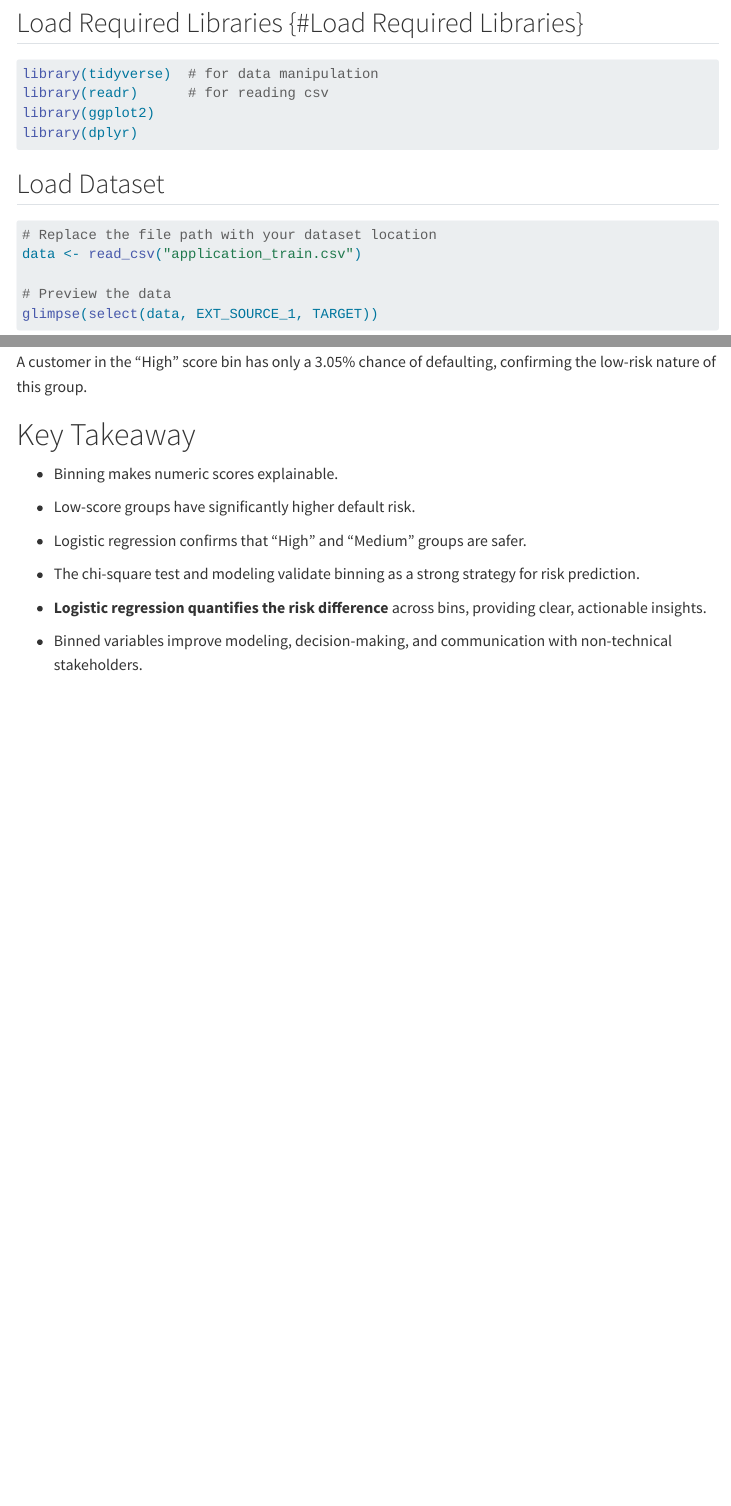
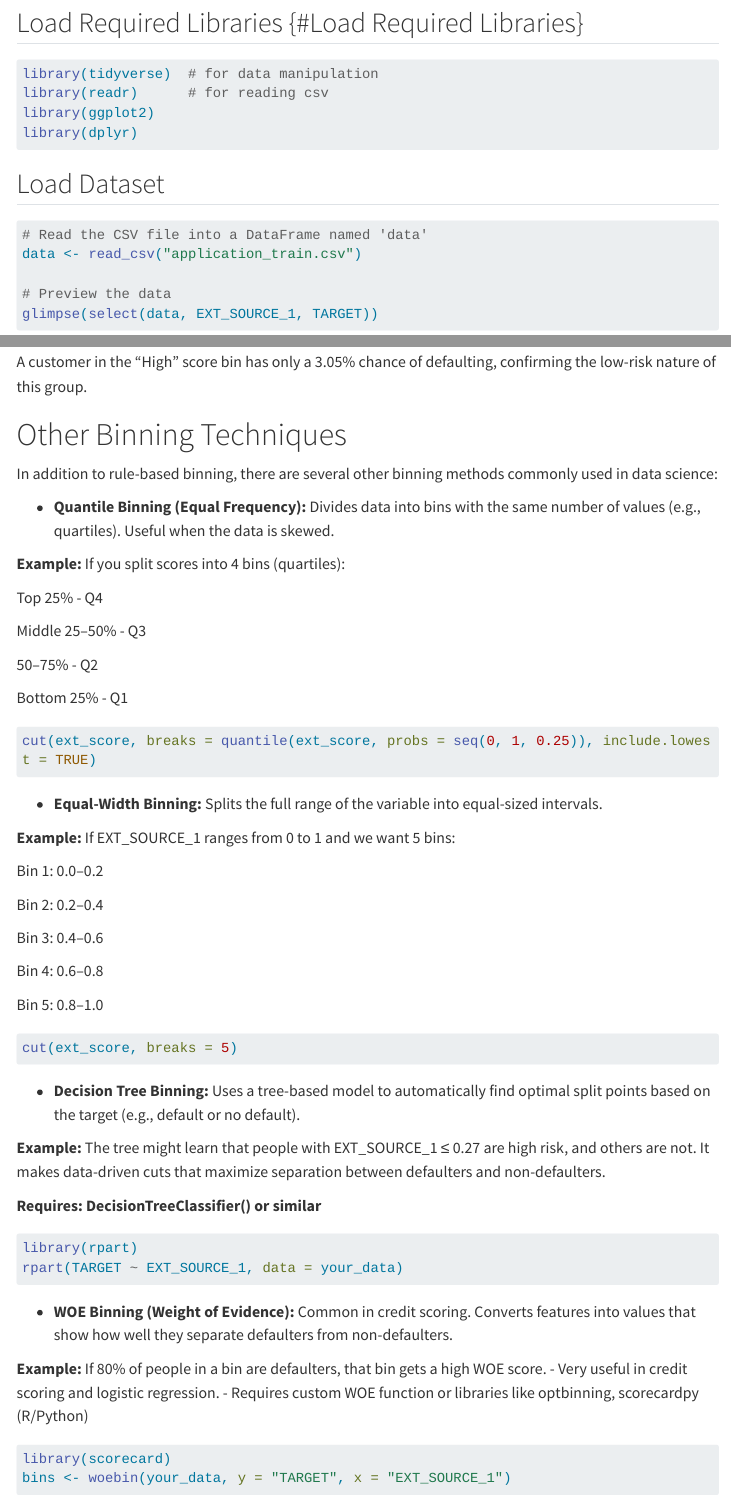
Before and after one commit to kritika966/Risk_Score_Binning_Analysis, a Quarto document (R_Tutorial.qmd): the page in a window 1100 px wide, from 1240 px down, and a second part further down, joined at a grey line. Rendered offline with R 4.5, knitr and Pandoc in place of Quarto, with nearby package versions; the code chunks are not run, so their results and figures are left out; menus at the side of the page are left out; long lines of code are wrapped.

Commit message:
other binning methods

````diff
--- a/R_Tutorial.qmd
+++ b/R_Tutorial.qmd
@@ -73,7 +73,7 @@ library(dplyr)
 ## Load Dataset
 
 ```{r}
-# Replace the file path with your dataset location
+# Read the CSV file into a DataFrame named 'data'
 data <- read_csv("application_train.csv")
 
 # Preview the data
@@ -240,6 +240,64 @@ predict(model_binned, newdata = new_client, type = "response")
 
 A customer in the "High" score bin has only a 3.05% chance of defaulting, confirming the low-risk nature of this group.
 
+# Other Binning Techniques
+
+In addition to rule-based binning, there are several other binning methods commonly used in data science:
+
+-   **Quantile Binning (Equal Frequency):** Divides data into bins with the same number of values (e.g., quartiles). Useful when the data is skewed.
+
+**Example:** If you split scores into 4 bins (quartiles):
+
+Top 25% - Q4
+
+Middle 25–50% - Q3
+
+50–75% - Q2
+
+Bottom 25% - Q1
+
+``` r
+cut(ext_score, breaks = quantile(ext_score, probs = seq(0, 1, 0.25)), include.lowest = TRUE)
+```
+
+-   **Equal-Width Binning:** Splits the full range of the variable into equal-sized intervals.
+
+**Example:** If EXT_SOURCE_1 ranges from 0 to 1 and we want 5 bins:
+
+Bin 1: 0.0–0.2
+
+Bin 2: 0.2–0.4
+
+Bin 3: 0.4–0.6
+
+Bin 4: 0.6–0.8
+
+Bin 5: 0.8–1.0
+
+``` r
+cut(ext_score, breaks = 5)
+```
+
+-   **Decision Tree Binning:** Uses a tree-based model to automatically find optimal split points based on the target (e.g., default or no default).
+
+**Example:** The tree might learn that people with EXT_SOURCE_1 ≤ 0.27 are high risk, and others are not. It makes data-driven cuts that maximize separation between defaulters and non-defaulters.
+
+**Requires: DecisionTreeClassifier() or similar**
+
+``` r
+library(rpart)
+rpart(TARGET ~ EXT_SOURCE_1, data = your_data)
+```
+
+-   **WOE Binning (Weight of Evidence):** Common in credit scoring. Converts features into values that show how well they separate defaulters from non-defaulters.
+
+**Example:** If 80% of people in a bin are defaulters, that bin gets a high WOE score. - Very useful in credit scoring and logistic regression. - Requires custom WOE function or libraries like optbinning, scorecardpy (R/Python)
+
+``` r
+library(scorecard)
+bins <- woebin(your_data, y = "TARGET", x = "EXT_SOURCE_1")
+```
+
 # Key Takeaway
 
 -   Binning makes numeric scores explainable.
````
Also changed, not shown: R_Tutorial.html.
